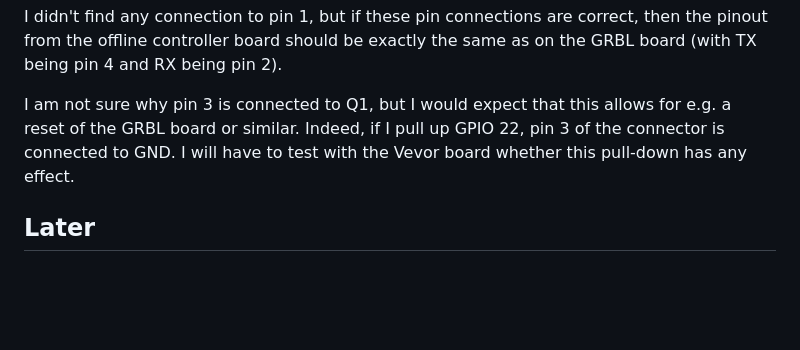
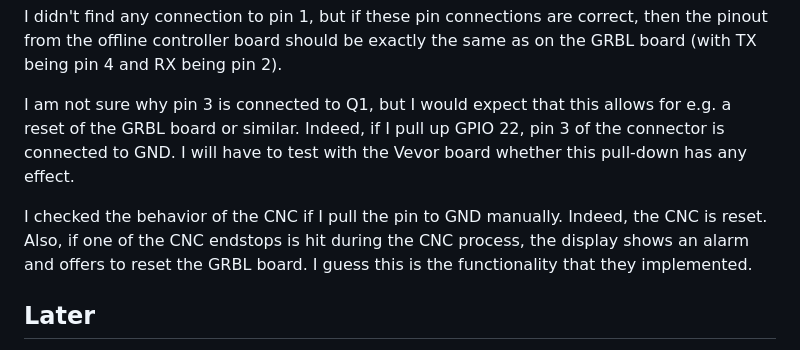
Before and after one commit to TheThomasD/Vigo-16, a Markdown page: README.md, the part around the change. GitHub-like rendering; blank space fills up the shorter version.

Commit message:
Board Reset

```diff
--- a/README.md
+++ b/README.md
@@ -244,6 +244,8 @@ I didn't find any connection to pin 1, but if these pin connections are correct,
 
 I am not sure why pin 3 is connected to Q1, but I would expect that this allows for e.g. a reset of the GRBL board or similar. Indeed, if I pull up GPIO 22, pin 3 of the connector is connected to GND. I will have to test with the Vevor board whether this pull-down has any effect.
 
+I checked the behavior of the CNC if I pull the pin to GND manually. Indeed, the CNC is reset. Also, if one of the CNC endstops is hit during the CNC process, the display shows an alarm and offers to reset the GRBL board. I guess this is the functionality that they implemented.
+
 ## Later
 * [partition tables and embedding binary data](https://docs.platformio.org/en/latest/platforms/espressif32.html#partition-tables), see also [here](https://community.platformio.org/t/unable-to-build-and-upload-spiffs-filesystem-image-with-framework-esp-idf/17820/2) and [here](https://github.com/espressif/arduino-esp32/blob/master/tools/partitions/default.csv)
 * [OTA updates](https://randomnerdtutorials.com/esp32-over-the-air-ota-programming/)
```
